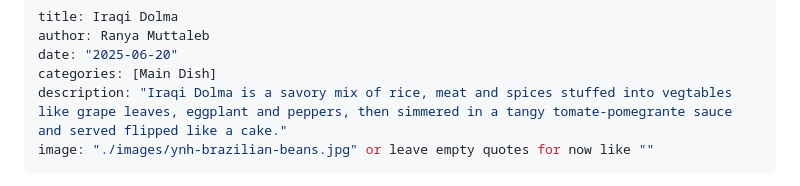
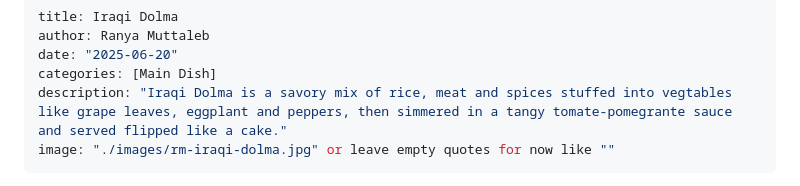
Before and after one commit to cascadiarconf-gh-workshops/GutHub, a Markdown page: recipes/rm_iraqi_dolma.md, the part around the change printed below. GitHub-like rendering.

```diff
--- a/recipes/rm_iraqi_dolma.md
+++ b/recipes/rm_iraqi_dolma.md
@@ -4,7 +4,7 @@ author: Ranya Muttaleb
 date: "2025-06-20"
 categories: [Main Dish]
 description: "Iraqi Dolma is a savory mix of rice, meat and spices stuffed into vegtables like grape leaves, eggplant and peppers, then simmered in a tangy tomate-pomegrante sauce and served flipped like a cake."
-image: "./images/ynh-brazilian-beans.jpg" or leave empty quotes for now like ""
+image: "./images/rm-iraqi-dolma.jpg" or leave empty quotes for now like ""
 ---
 
 <p align="center">
```
Also changed, not shown: other parts of recipes/rm_iraqi_dolma.md (+1 -1 lines).
